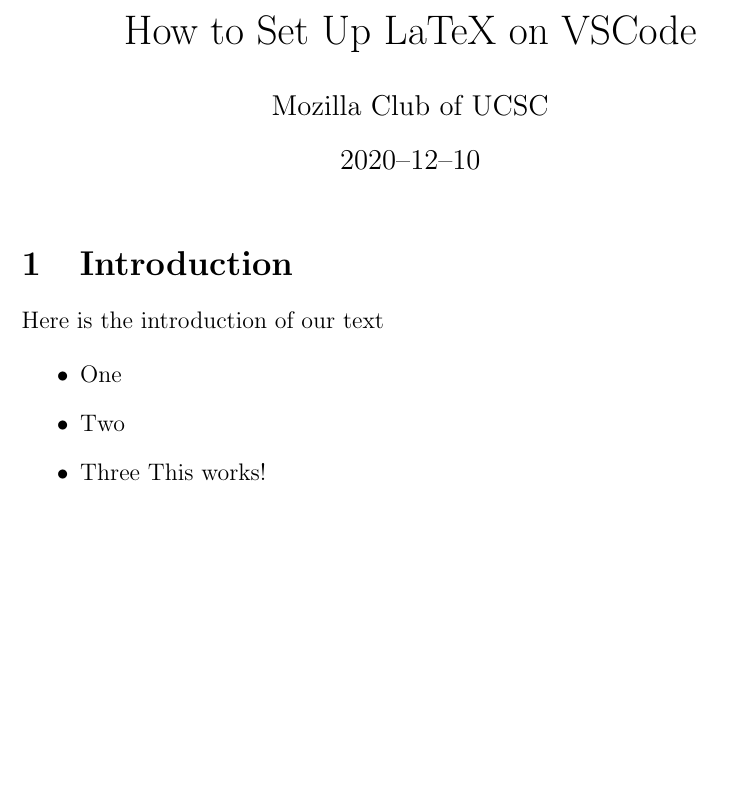
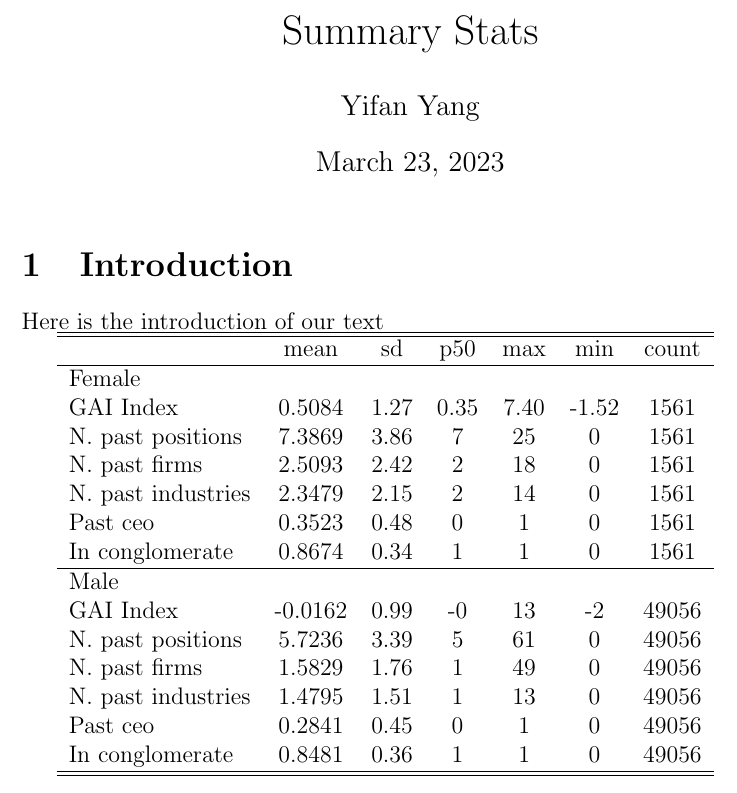
Before and after one commit to yifan1616/CEO_Gender, a LaTeX document (summary_stats.tex, which reads Table/gai_compo.tex): part of the page, cut at the place of the change, the shorter picture padded with empty space. Compiled offline with pdfLaTeX.

Commit message:
add fist summary_stat table

```diff
--- /dev/null
+++ b/Table/gai_compo.tex
@@ -0,0 +1,24 @@
+{
+\def\sym#1{\ifmmode^{#1}\else\(^{#1}\)\fi}
+\begin{tabular}{l*{1}{cccccc}}
+\hline\hline
+                    &        mean&          sd&         p50&         max&         min&       count\\
+\hline
+Female              &            &            &            &            &            &            \\
+GAI Index           &      0.5084&        1.27&        0.35&        7.40&       -1.52&        1561\\
+N. past positions   &      7.3869&        3.86&           7&          25&           0&        1561\\
+N. past firms       &      2.5093&        2.42&           2&          18&           0&        1561\\
+N. past industries  &      2.3479&        2.15&           2&          14&           0&        1561\\
+Past ceo            &      0.3523&        0.48&           0&           1&           0&        1561\\
+In conglomerate     &      0.8674&        0.34&           1&           1&           0&        1561\\
+\hline
+Male                &            &            &            &            &            &            \\
+GAI Index           &     -0.0162&        0.99&          -0&          13&          -2&       49056\\
+N. past positions   &      5.7236&        3.39&           5&          61&           0&       49056\\
+N. past firms       &      1.5829&        1.76&           1&          49&           0&       49056\\
+N. past industries  &      1.4795&        1.51&           1&          13&           0&       49056\\
+Past ceo            &      0.2841&        0.45&           0&           1&           0&       49056\\
+In conglomerate     &      0.8481&        0.36&           1&           1&           0&       49056\\
+\hline\hline
+\end{tabular}
+}
--- a/summary_stats.tex
+++ b/summary_stats.tex
@@ -8,11 +8,11 @@
 
 \usepackage[utf8]{inputenc}
 
-\title{How to Set Up LaTeX on VSCode}
+\title{Summary Stats}
 
-\author{Mozilla Club of UCSC}
+\author{Yifan Yang}
 
-\date{2020–12–10}
+\date{\today}
 
 \begin{document}
 
@@ -22,15 +22,7 @@
 
 Here is the introduction of our text
 
-\begin{itemize}
+\input{Table/gai_compo.tex}
 
-\item One
-
-\item Two
-
-\item Three
-This works!
-
-\end{itemize}
 
 \end{document}
```
